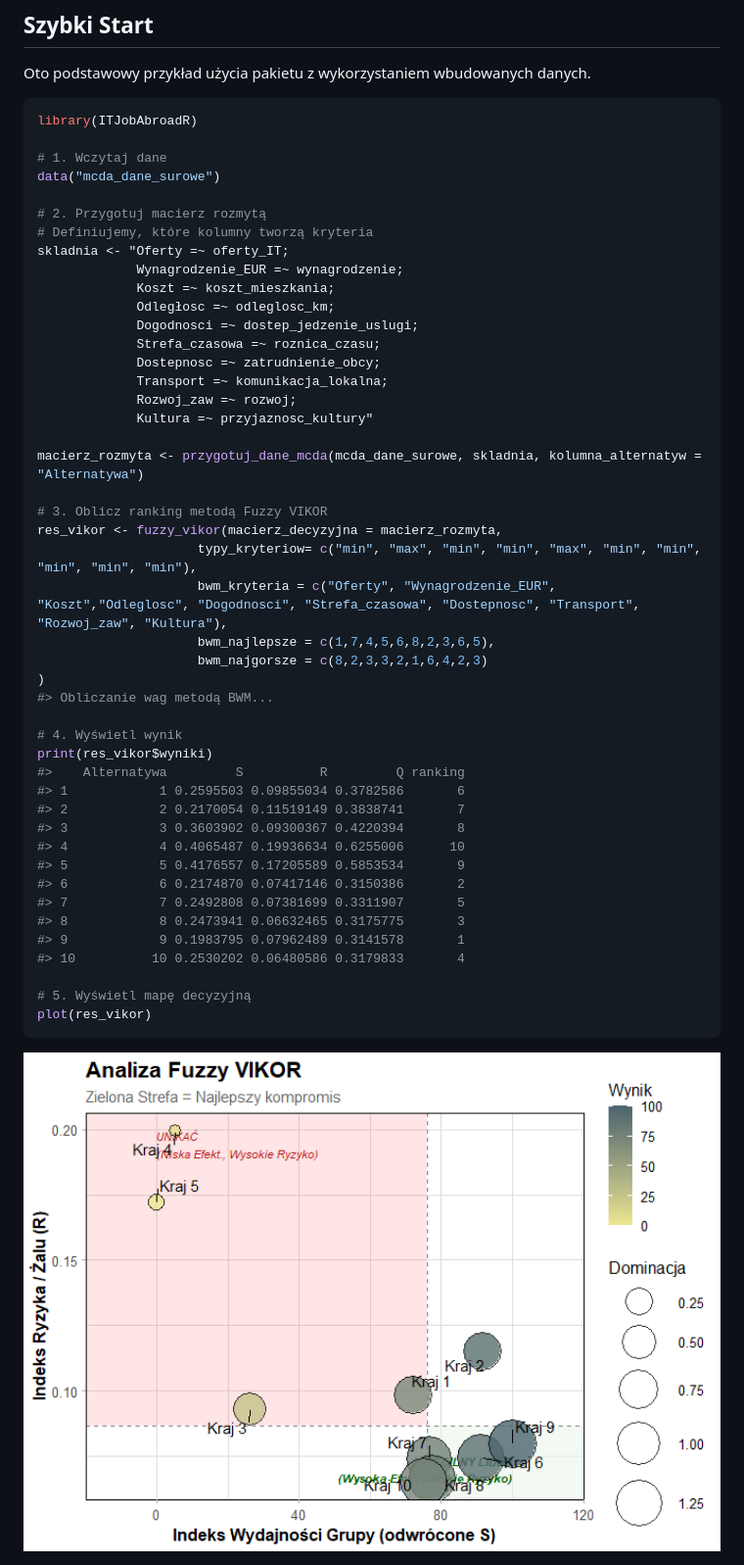
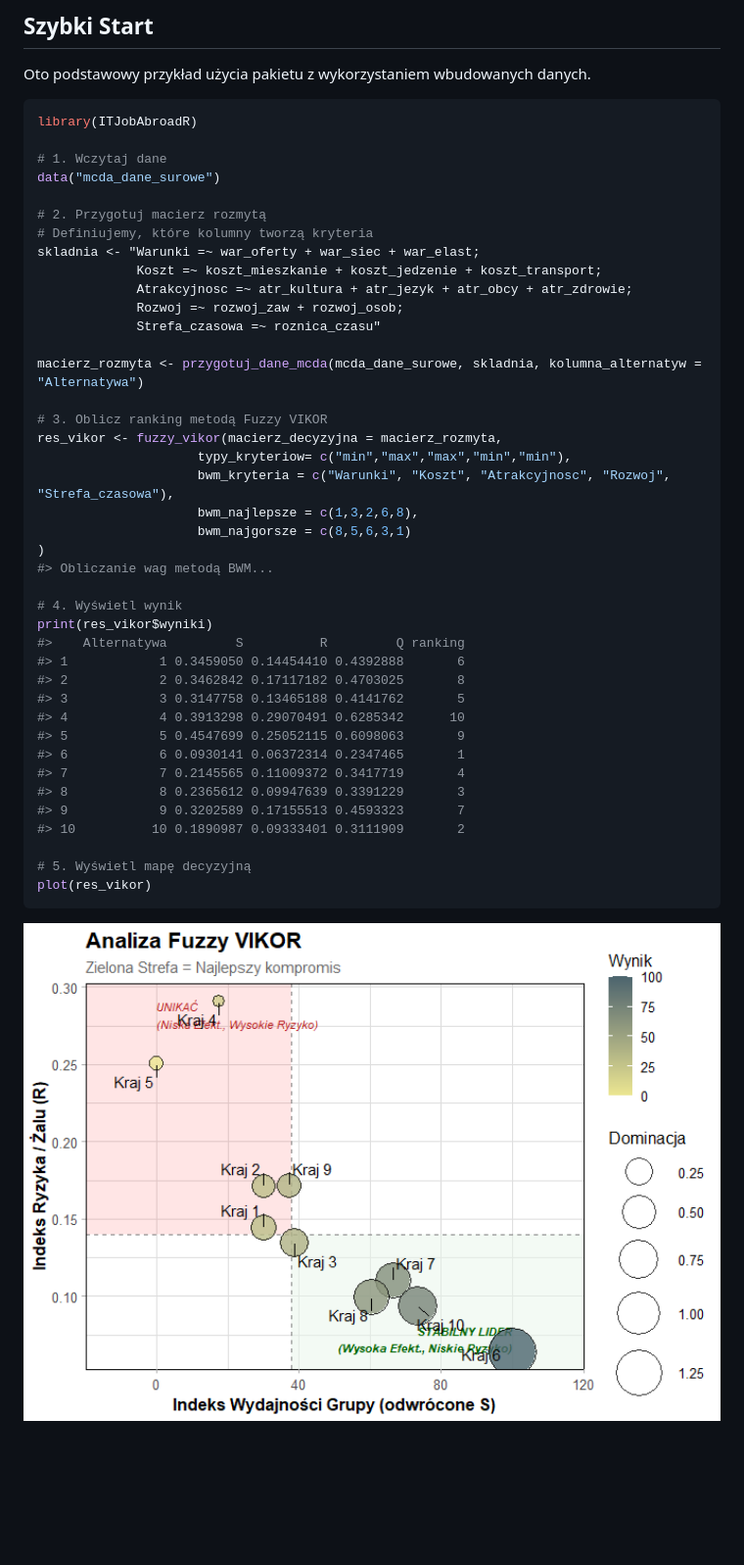
Before and after one commit to ominell/ITJobAbroadR, a Markdown page: README.md, the part around the change. Shown at 98% size. GitHub-like rendering; pictures changed too: man/figures/README-example-1.png; blank space fills up the shorter version.

Commit message:
updating data

```diff
--- a/README.md
+++ b/README.md
@@ -40,41 +40,36 @@ data("mcda_dane_surowe")
 
 # 2. Przygotuj macierz rozmytą
 # Definiujemy, które kolumny tworzą kryteria
-skladnia <- "Oferty =~ oferty_IT;
-             Wynagrodzenie_EUR =~ wynagrodzenie;
-             Koszt =~ koszt_mieszkania;
-             Odległosc =~ odleglosc_km;
-             Dogodnosci =~ dostep_jedzenie_uslugi;
-             Strefa_czasowa =~ roznica_czasu;
-             Dostepnosc =~ zatrudnienie_obcy;
-             Transport =~ komunikacja_lokalna;
-             Rozwoj_zaw =~ rozwoj;
-             Kultura =~ przyjaznosc_kultury"
+skladnia <- "Warunki =~ war_oferty + war_siec + war_elast;
+             Koszt =~ koszt_mieszkanie + koszt_jedzenie + koszt_transport;
+             Atrakcyjnosc =~ atr_kultura + atr_jezyk + atr_obcy + atr_zdrowie;
+             Rozwoj =~ rozwoj_zaw + rozwoj_osob;
+             Strefa_czasowa =~ roznica_czasu"
 
 macierz_rozmyta <- przygotuj_dane_mcda(mcda_dane_surowe, skladnia, kolumna_alternatyw = "Alternatywa")
 
 # 3. Oblicz ranking metodą Fuzzy VIKOR
 res_vikor <- fuzzy_vikor(macierz_decyzyjna = macierz_rozmyta,
-                     typy_kryteriow= c("min", "max", "min", "min", "max", "min", "min", "min", "min", "min"),
-                     bwm_kryteria = c("Oferty", "Wynagrodzenie_EUR", "Koszt","Odleglosc", "Dogodnosci", "Strefa_czasowa", "Dostepnosc", "Transport", "Rozwoj_zaw", "Kultura"),
-                     bwm_najlepsze = c(1,7,4,5,6,8,2,3,6,5),
-                     bwm_najgorsze = c(8,2,3,3,2,1,6,4,2,3)
+                     typy_kryteriow= c("min","max","max","min","min"),
+                     bwm_kryteria = c("Warunki", "Koszt", "Atrakcyjnosc", "Rozwoj", "Strefa_czasowa"),
+                     bwm_najlepsze = c(1,3,2,6,8),
+                     bwm_najgorsze = c(8,5,6,3,1)
 )
 #> Obliczanie wag metodą BWM...
 
 # 4. Wyświetl wynik
 print(res_vikor$wyniki)
 #>    Alternatywa         S          R         Q ranking
-#> 1            1 0.2595503 0.09855034 0.3782586       6
-#> 2            2 0.2170054 0.11519149 0.3838741       7
-#> 3            3 0.3603902 0.09300367 0.4220394       8
-#> 4            4 0.4065487 0.19936634 0.6255006      10
-#> 5            5 0.4176557 0.17205589 0.5853534       9
-#> 6            6 0.2174870 0.07417146 0.3150386       2
-#> 7            7 0.2492808 0.07381699 0.3311907       5
-#> 8            8 0.2473941 0.06632465 0.3175775       3
-#> 9            9 0.1983795 0.07962489 0.3141578       1
-#> 10          10 0.2530202 0.06480586 0.3179833       4
+#> 1            1 0.3459050 0.14454410 0.4392888       6
+#> 2            2 0.3462842 0.17117182 0.4703025       8
+#> 3            3 0.3147758 0.13465188 0.4141762       5
+#> 4            4 0.3913298 0.29070491 0.6285342      10
+#> 5            5 0.4547699 0.25052115 0.6098063       9
+#> 6            6 0.0930141 0.06372314 0.2347465       1
+#> 7            7 0.2145565 0.11009372 0.3417719       4
+#> 8            8 0.2365612 0.09947639 0.3391229       3
+#> 9            9 0.3202589 0.17155513 0.4593323       7
+#> 10          10 0.1890987 0.09333401 0.3111909       2
 
 # 5. Wyświetl mapę decyzyjną
 plot(res_vikor)
```
Also changed, not shown: 7 other files.
